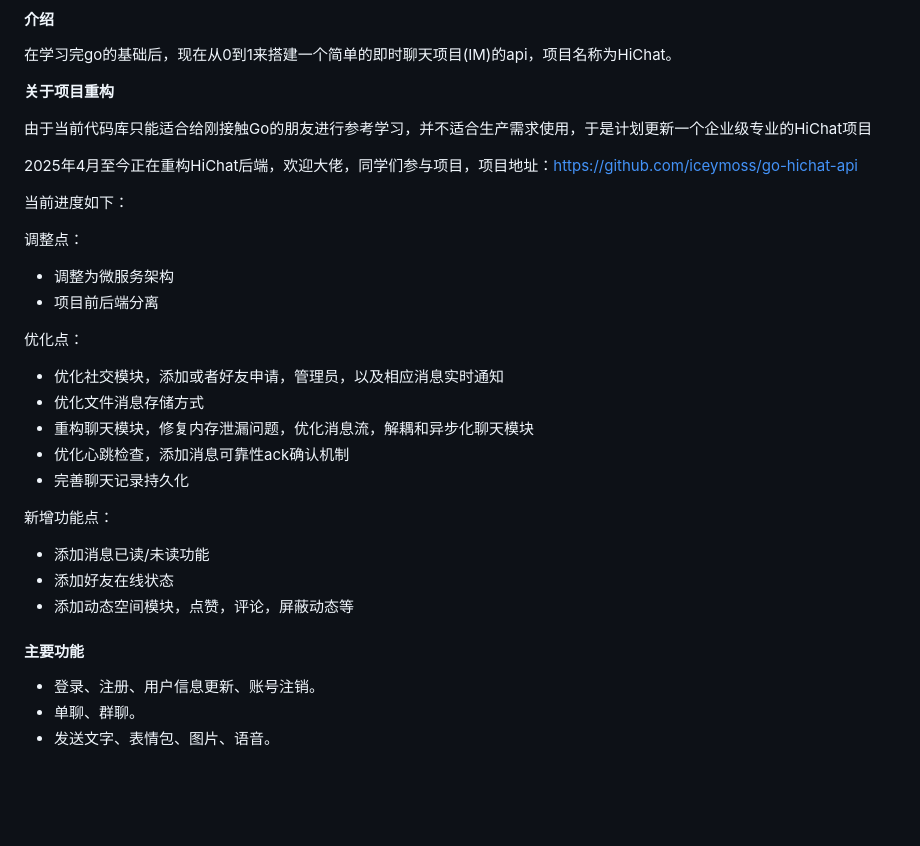
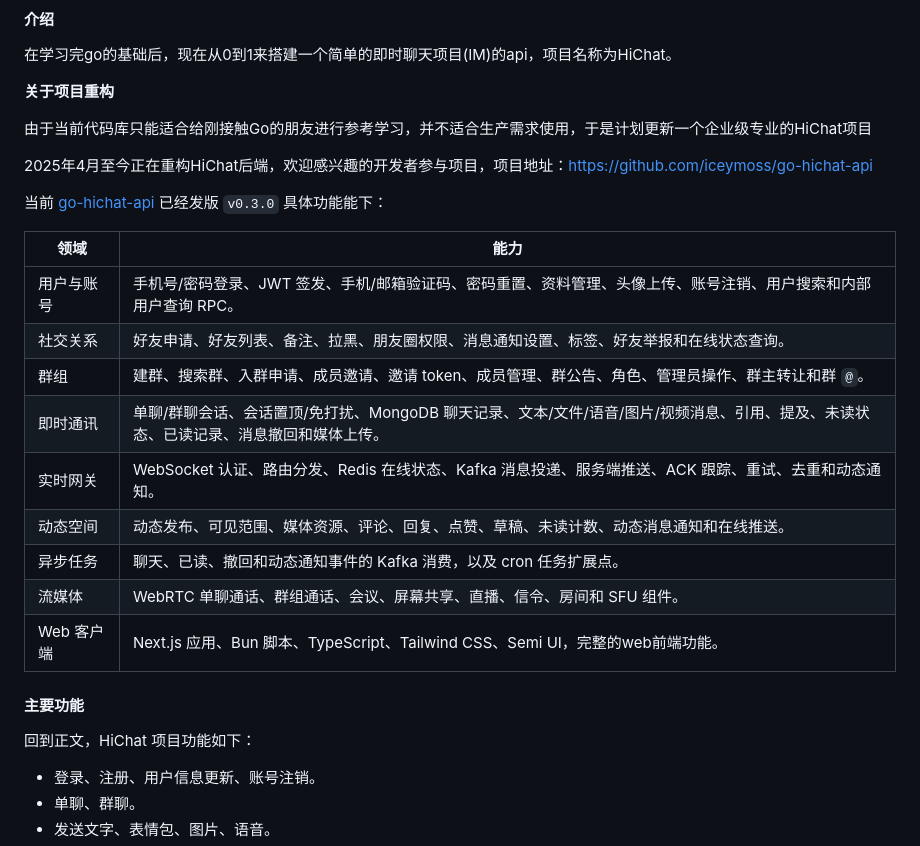
Before and after one commit to iceymoss/HiChat, a Markdown page: README.md, the part around the change. GitHub-like rendering; blank space fills up the shorter version.

Commit message:
docs: revise README for HiChat project updates
Updated project description and progress details in README.

````diff
--- a/README.md
+++ b/README.md
@@ -12,28 +12,26 @@
 
 由于当前代码库只能适合给刚接触Go的朋友进行参考学习，并不适合生产需求使用，于是计划更新一个企业级专业的HiChat项目
 
-2025年4月至今正在重构HiChat后端，欢迎大佬，同学们参与项目，项目地址：https://github.com/iceymoss/go-hichat-api
+2025年4月至今正在重构HiChat后端，欢迎感兴趣的开发者参与项目，项目地址：https://github.com/iceymoss/go-hichat-api
 
-当前进度如下：
+当前 [go-hichat-api](https://github.com/iceymoss/go-hichat-api) 已经发版 ```v0.3.0```
+具体功能能下：
 
-调整点：
-* 调整为微服务架构
-* 项目前后端分离
+| 领域 | 能力 |
+| --- | --- |
+| 用户与账号 | 手机号/密码登录、JWT 签发、手机/邮箱验证码、密码重置、资料管理、头像上传、账号注销、用户搜索和内部用户查询 RPC。 |
+| 社交关系 | 好友申请、好友列表、备注、拉黑、朋友圈权限、消息通知设置、标签、好友举报和在线状态查询。 |
+| 群组 | 建群、搜索群、入群申请、成员邀请、邀请 token、成员管理、群公告、角色、管理员操作、群主转让和群 `@`。 |
+| 即时通讯 | 单聊/群聊会话、会话置顶/免打扰、MongoDB 聊天记录、文本/文件/语音/图片/视频消息、引用、提及、未读状态、已读记录、消息撤回和媒体上传。 |
+| 实时网关 | WebSocket 认证、路由分发、Redis 在线状态、Kafka 消息投递、服务端推送、ACK 跟踪、重试、去重和动态通知。 |
+| 动态空间 | 动态发布、可见范围、媒体资源、评论、回复、点赞、草稿、未读计数、动态消息通知和在线推送。 |
+| 异步任务 | 聊天、已读、撤回和动态通知事件的 Kafka 消费，以及 cron 任务扩展点。 |
+| 流媒体 | WebRTC 单聊通话、群组通话、会议、屏幕共享、直播、信令、房间和 SFU 组件。 |
+| Web 客户端 | Next.js 应用、Bun 脚本、TypeScript、Tailwind CSS、Semi UI，完整的web前端功能。 |
 
-优化点：
-* 优化社交模块，添加或者好友申请，管理员，以及相应消息实时通知
-* 优化文件消息存储方式
-* 重构聊天模块，修复内存泄漏问题，优化消息流，解耦和异步化聊天模块
-* 优化心跳检查，添加消息可靠性ack确认机制
-* 完善聊天记录持久化
-
-新增功能点：
-* 添加消息已读/未读功能
-* 添加好友在线状态
-* 添加动态空间模块，点赞，评论，屏蔽动态等
 
 #### 主要功能
-
+回到正文，HiChat 项目功能如下：
 * 登录、注册、用户信息更新、账号注销。
 * 单聊、群聊。
 * 发送文字、表情包、图片、语音。
````
